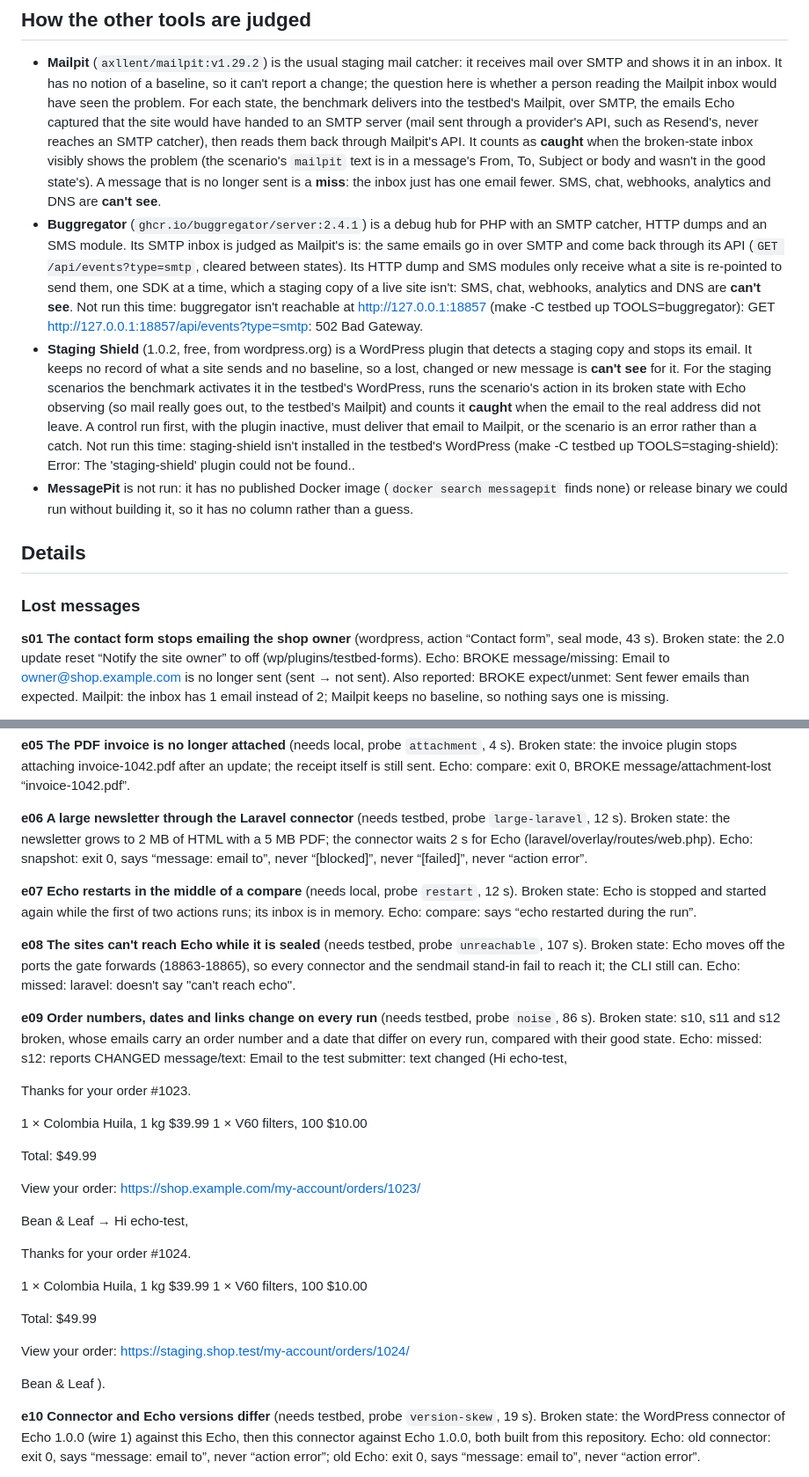
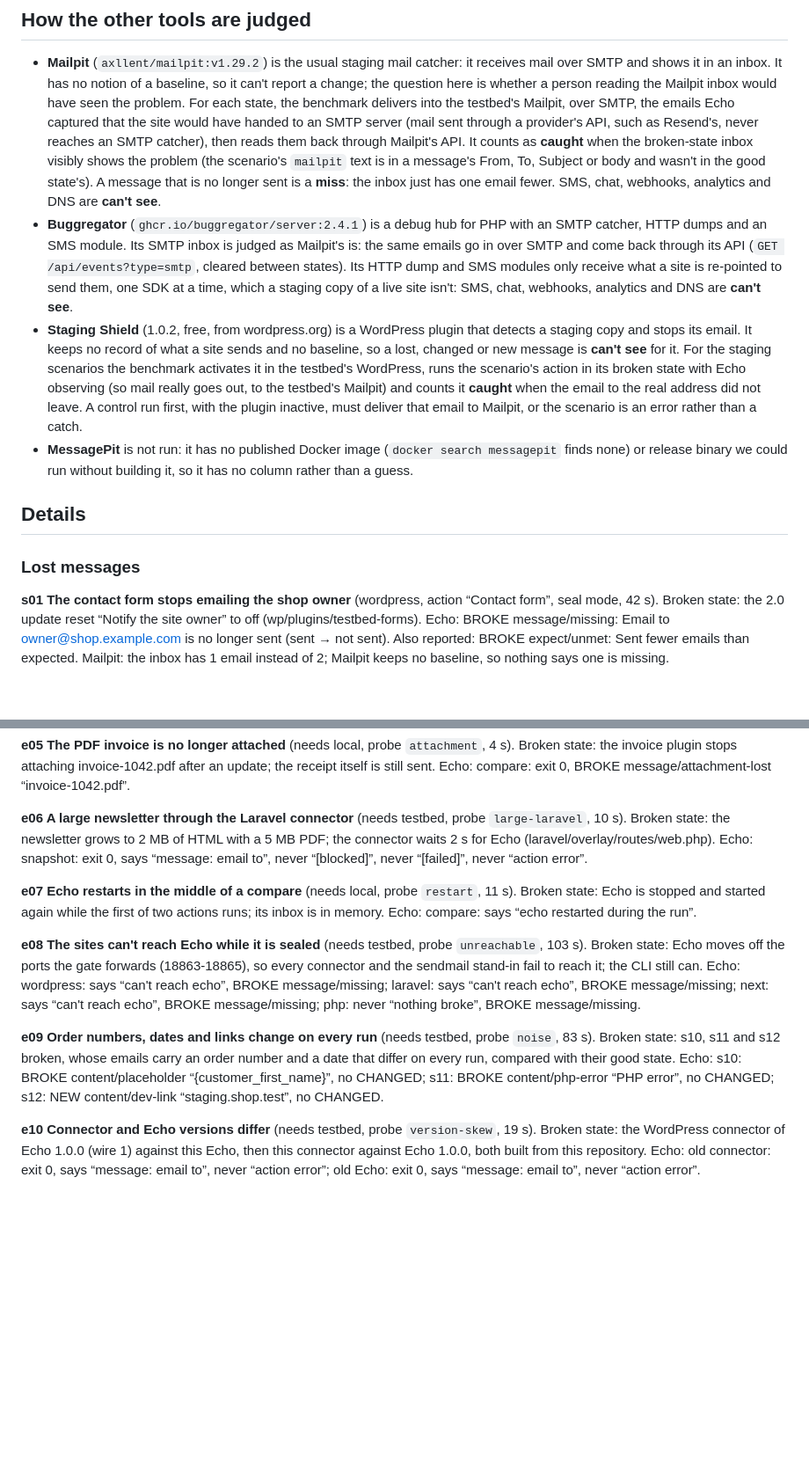
Before and after one commit to RhythmShahriar/echo, a Markdown page: docs/benchmark.md, 2 parts joined by grey strips. Shown at 88% size. Drawn GitHub-style; blank space fills up the shorter version.

```diff
--- a/docs/benchmark.md
+++ b/docs/benchmark.md
@@ -62,15 +62,15 @@ Run on 2026-10-24 with rhythm-echo dev (linux/amd64); the run took 10m47s.
 ## How the other tools are judged
 
 - **Mailpit** (`axllent/mailpit:v1.29.2`) is the usual staging mail catcher: it receives mail over SMTP and shows it in an inbox. It has no notion of a baseline, so it can't report a change; the question here is whether a person reading the Mailpit inbox would have seen the problem. For each state, the benchmark delivers into the testbed's Mailpit, over SMTP, the emails Echo captured that the site would have handed to an SMTP server (mail sent through a provider's API, such as Resend's, never reaches an SMTP catcher), then reads them back through Mailpit's API. It counts as **caught** when the broken-state inbox visibly shows the problem (the scenario's `mailpit` text is in a message's From, To, Subject or body and wasn't in the good state's). A message that is no longer sent is a **miss**: the inbox just has one email fewer. SMS, chat, webhooks, analytics and DNS are **can't see**.
-- **Buggregator** (`ghcr.io/buggregator/server:2.4.1`) is a debug hub for PHP with an SMTP catcher, HTTP dumps and an SMS module. Its SMTP inbox is judged as Mailpit's is: the same emails go in over SMTP and come back through its API (`GET /api/events?type=smtp`, cleared between states). Its HTTP dump and SMS modules only receive what a site is re-pointed to send them, one SDK at a time, which a staging copy of a live site isn't: SMS, chat, webhooks, analytics and DNS are **can't see**. Not run this time: buggregator isn't reachable at http://127.0.0.1:18857 (make -C testbed up TOOLS=buggregator): GET http://127.0.0.1:18857/api/events?type=smtp: 502 Bad Gateway.
-- **Staging Shield** (1.0.2, free, from wordpress.org) is a WordPress plugin that detects a staging copy and stops its email. It keeps no record of what a site sends and no baseline, so a lost, changed or new message is **can't see** for it. For the staging scenarios the benchmark activates it in the testbed's WordPress, runs the scenario's action in its broken state with Echo observing (so mail really goes out, to the testbed's Mailpit) and counts it **caught** when the email to the real address did not leave. A control run first, with the plugin inactive, must deliver that email to Mailpit, or the scenario is an error rather than a catch. Not run this time: staging-shield isn't installed in the testbed's WordPress (make -C testbed up TOOLS=staging-shield): Error: The 'staging-shield' plugin could not be found..
+- **Buggregator** (`ghcr.io/buggregator/server:2.4.1`) is a debug hub for PHP with an SMTP catcher, HTTP dumps and an SMS module. Its SMTP inbox is judged as Mailpit's is: the same emails go in over SMTP and come back through its API (`GET /api/events?type=smtp`, cleared between states). Its HTTP dump and SMS modules only receive what a site is re-pointed to send them, one SDK at a time, which a staging copy of a live site isn't: SMS, chat, webhooks, analytics and DNS are **can't see**.
+- **Staging Shield** (1.0.2, free, from wordpress.org) is a WordPress plugin that detects a staging copy and stops its email. It keeps no record of what a site sends and no baseline, so a lost, changed or new message is **can't see** for it. For the staging scenarios the benchmark activates it in the testbed's WordPress, runs the scenario's action in its broken state with Echo observing (so mail really goes out, to the testbed's Mailpit) and counts it **caught** when the email to the real address did not leave. A control run first, with the plugin inactive, must deliver that email to Mailpit, or the scenario is an error rather than a catch.
 - **MessagePit** is not run: it has no published Docker image (`docker search messagepit` finds none) or release binary we could run without building it, so it has no column rather than a guess.
 
 ## Details
 
 ### Lost messages
 
-**s01 The contact form stops emailing the shop owner** (wordpress, action “Contact form”, seal mode, 43 s). Broken state: the 2.0 update reset “Notify the site owner” to off (wp/plugins/testbed-forms).
+**s01 The contact form stops emailing the shop owner** (wordpress, action “Contact form”, seal mode, 42 s). Broken state: the 2.0 update reset “Notify the site owner” to off (wp/plugins/testbed-forms).
 Echo: BROKE message/missing: Email to owner@shop.example.com is no longer sent (sent → not sent). Also reported: BROKE expect/unmet: Sent fewer emails than expected.
 Mailpit: the inbox has 1 email instead of 2; Mailpit keeps no baseline, so nothing says one is missing.
 
@@ -201,41 +177,17 @@ Echo: compare: exit 0, says “after the action ended and is counted with it”,
 **e05 The PDF invoice is no longer attached** (needs local, probe `attachment`, 4 s). Broken state: the invoice plugin stops attaching invoice-1042.pdf after an update; the receipt itself is still sent.
 Echo: compare: exit 0, BROKE message/attachment-lost “invoice-1042.pdf”.
 
-**e06 A large newsletter through the Laravel connector** (needs testbed, probe `large-laravel`, 12 s). Broken state: the newsletter grows to 2 MB of HTML with a 5 MB PDF; the connector waits 2 s for Echo (laravel/overlay/routes/web.php).
+**e06 A large newsletter through the Laravel connector** (needs testbed, probe `large-laravel`, 10 s). Broken state: the newsletter grows to 2 MB of HTML with a 5 MB PDF; the connector waits 2 s for Echo (laravel/overlay/routes/web.php).
 Echo: snapshot: exit 0, says “message: email to”, never “[blocked]”, never “[failed]”, never “action error”.
 
-**e07 Echo restarts in the middle of a compare** (needs local, probe `restart`, 12 s). Broken state: Echo is stopped and started again while the first of two actions runs; its inbox is in memory.
+**e07 Echo restarts in the middle of a compare** (needs local, probe `restart`, 11 s). Broken state: Echo is stopped and started again while the first of two actions runs; its inbox is in memory.
 Echo: compare: says “echo restarted during the run”.
 
-**e08 The sites can't reach Echo while it is sealed** (needs testbed, probe `unreachable`, 107 s). Broken state: Echo moves off the ports the gate forwards (18863-18865), so every connector and the sendmail stand-in fail to reach it; the CLI still can.
-Echo: missed: laravel: doesn't say "can't reach echo".
+**e08 The sites can't reach Echo while it is sealed** (needs testbed, probe `unreachable`, 103 s). Broken state: Echo moves off the ports the gate forwards (18863-18865), so every connector and the sendmail stand-in fail to reach it; the CLI still can.
+Echo: wordpress: says “can't reach echo”, BROKE message/missing; laravel: says “can't reach echo”, BROKE message/missing; next: says “can't reach echo”, BROKE message/missing; php: never “nothing broke”, BROKE message/missing.
 
-**e09 Order numbers, dates and links change on every run** (needs testbed, probe `noise`, 86 s). Broken state: s10, s11 and s12 broken, whose emails carry an order number and a date that differ on every run, compared with their good state.
-Echo: missed: s12: reports CHANGED message/text: Email to the test submitter: text changed (Hi echo-test,
-
-Thanks for your order #1023.
-
-  1 × Colombia Huila, 1 kg  $39.99
-  1 × V60 filters, 100  $10.00
-
-Total: $49.99
-
-View your order: https://shop.example.com/my-account/orders/1023/
-
-Bean & Leaf
- → Hi echo-test,
-
-Thanks for your order #1024.
-
-  1 × Colombia Huila, 1 kg  $39.99
-  1 × V60 filters, 100  $10.00
-
-Total: $49.99
-
-View your order: https://staging.shop.test/my-account/orders/1024/
-
-Bean & Leaf
-).
+**e09 Order numbers, dates and links change on every run** (needs testbed, probe `noise`, 83 s). Broken state: s10, s11 and s12 broken, whose emails carry an order number and a date that differ on every run, compared with their good state.
+Echo: s10: BROKE content/placeholder “{customer_first_name}”, no CHANGED; s11: BROKE content/php-error “PHP error”, no CHANGED; s12: NEW content/dev-link “staging.shop.test”, no CHANGED.
 
 **e10 Connector and Echo versions differ** (needs testbed, probe `version-skew`, 19 s). Broken state: the WordPress connector of Echo 1.0.0 (wire 1) against this Echo, then this connector against Echo 1.0.0, both built from this repository.
 Echo: old connector: exit 0, says “message: email to”, never “action error”; old Echo: exit 0, says “message: email to”, never “action error”.
```
Also changed, not shown: other parts of docs/benchmark.md (+13 -37 lines).
